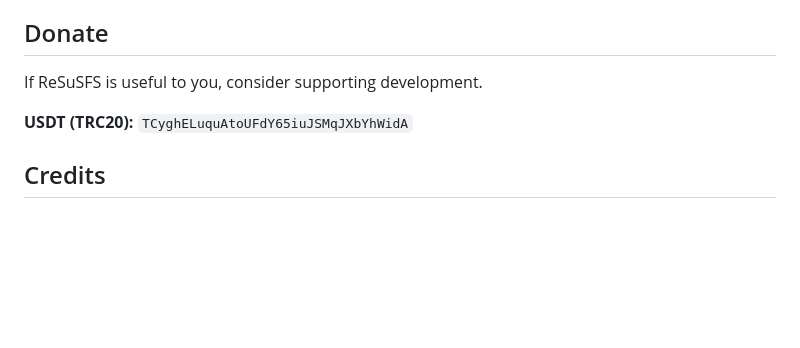
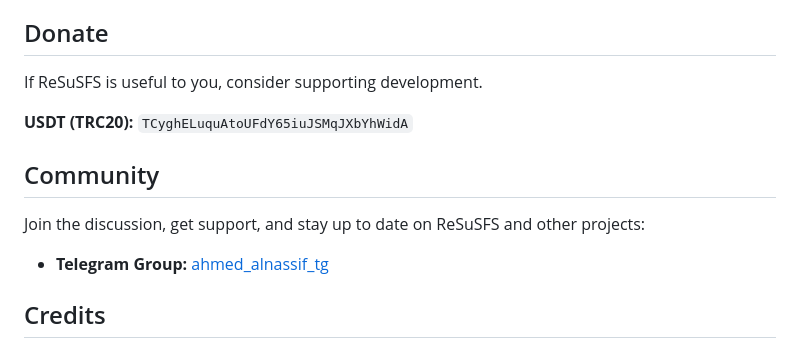
Before and after one commit to ahmed-alnassif/ReSuSFS, a Markdown page: README.md, the part around one of its changes. Rendered like a GitHub page; blank space fills up the shorter version.

Commit message:
docs: add my official telegram group
Signed-off-by: Ahmed Al-Nassif <mr.ahmed.nassif@gmail.com>

```diff
--- a/README.md
+++ b/README.md
@@ -124,6 +125,12 @@ If ReSuSFS is useful to you, consider supporting development.
 
 **USDT (TRC20):** `TCyghELuquAtoUFdY65iuJSMqJXbYhWidA`
 
+## Community
+
+Join the discussion, get support, and stay up to date on ReSuSFS and other projects:
+
+- **Telegram Group:** [ahmed_alnassif_tg](https://t.me/ahmed_alnassif_tg)
+
 ## Credits
 
 - [SuSFS](https://gitlab.com/simonpunk/susfs4ksu) by simonpunk
```
Also changed, not shown: other parts of README.md (+1 -0 lines).
